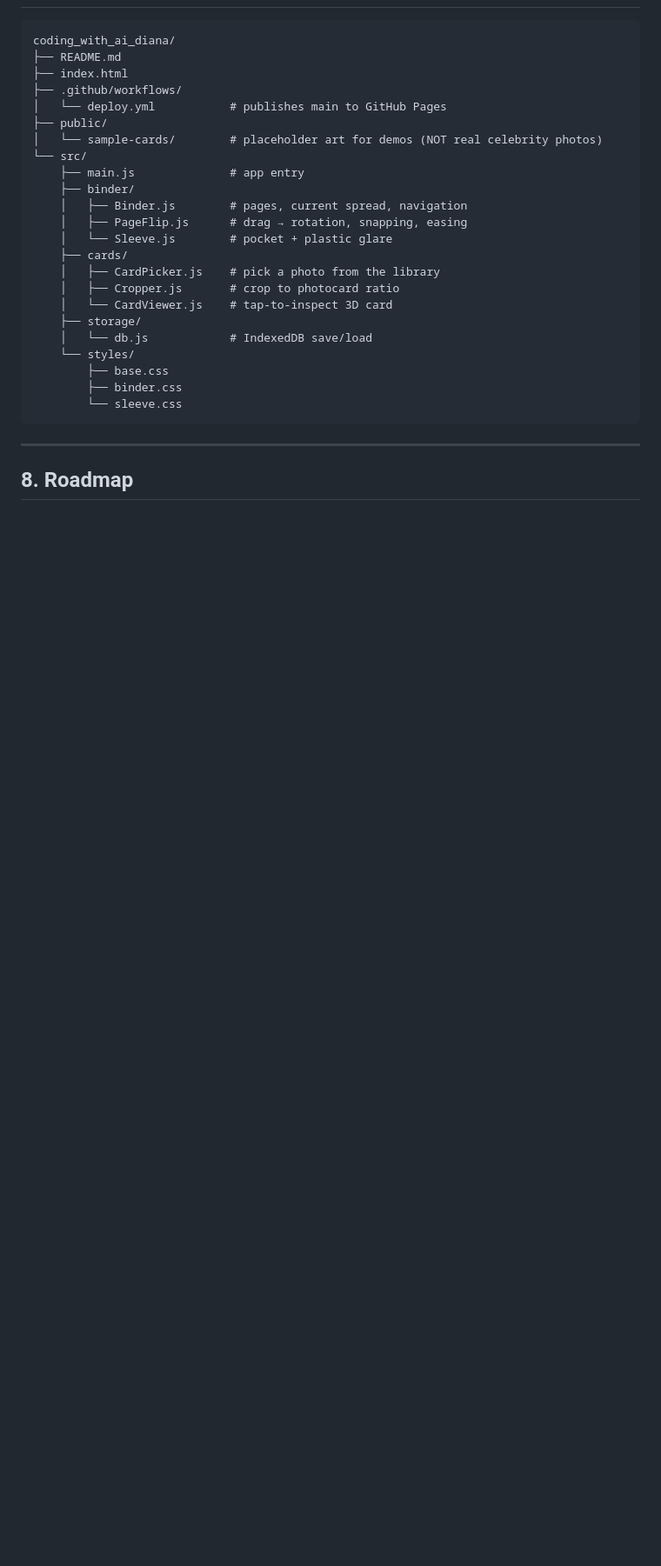
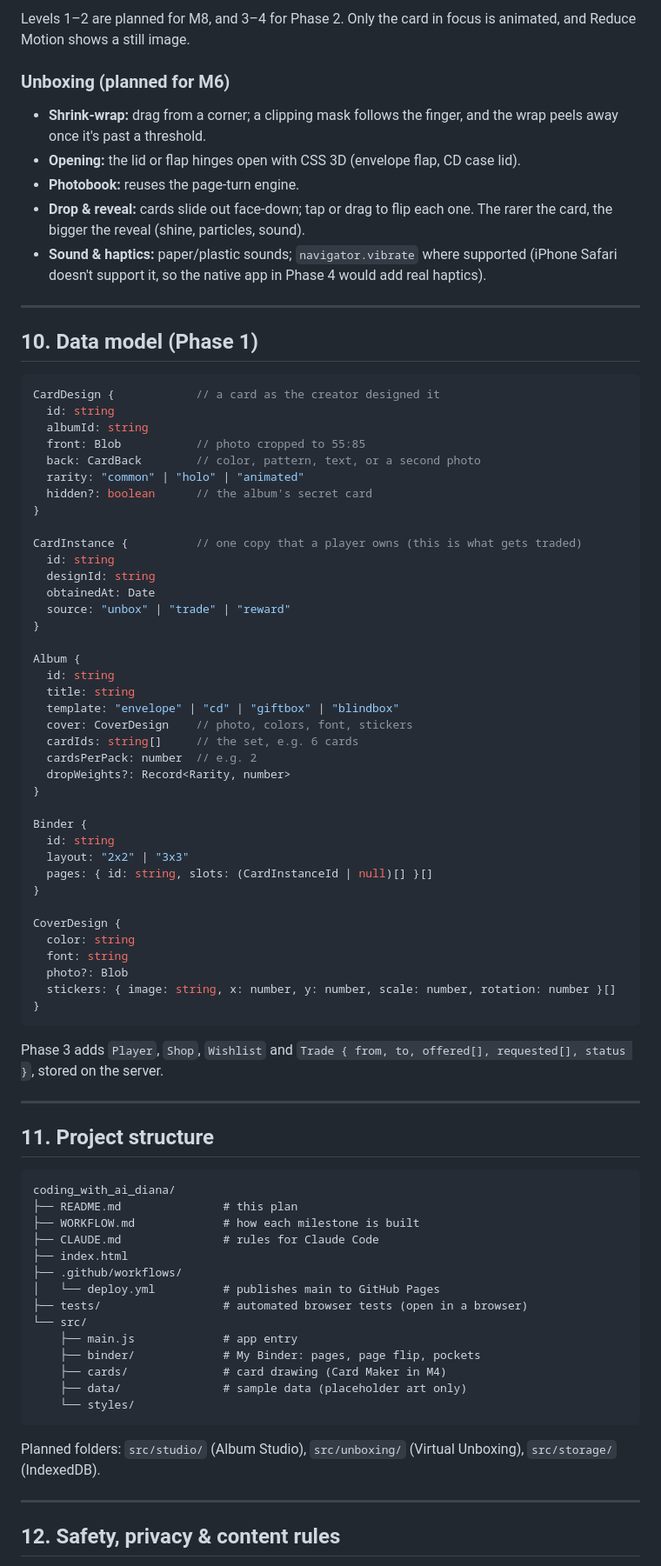
Before and after one commit to hutianma/coding_with_ai_diana, a Markdown page: README.md, the part around one of its changes. Shown at 87% size. Drawn GitHub-style; blank space fills up the shorter version.

Commit message:
Rewrite README for the Pocket Album World game concept
Co-Authored-By: Claude Opus 5.5 <noreply@anthropic.com>

````diff
--- a/README.md
+++ b/README.md
@@ -225,31 +174,82 @@ Card {
+Levels 1–2 are planned for M8, and 3–4 for Phase 2. Only the card in focus is animated, and Reduce Motion shows a still image.
+
+### Unboxing (planned for M6)
+- **Shrink-wrap:** drag from a corner; a clipping mask follows the finger, and the wrap peels away once it's past a threshold.
+- **Opening:** the lid or flap hinges open with CSS 3D (envelope flap, CD case lid).
+- **Photobook:** reuses the page-turn engine.
+- **Drop & reveal:** cards slide out face-down; tap or drag to flip each one. The rarer the card, the bigger the reveal (shine, particles, sound).
+- **Sound & haptics:** paper/plastic sounds; `navigator.vibrate` where supported (iPhone Safari doesn't support it, so the native app in Phase 4 would add real haptics).
+
+---
+
+## 10. Data model (Phase 1)
+
+```ts
+CardDesign {            // a card as the creator designed it
+  id: string
+  albumId: string
+  front: Blob           // photo cropped to 55:85
+  back: CardBack        // color, pattern, text, or a second photo
+  rarity: "common" | "holo" | "animated"
+  hidden?: boolean      // the album's secret card
+}
+
+CardInstance {          // one copy that a player owns (this is what gets traded)
+  id: string
+  designId: string
+  obtainedAt: Date
+  source: "unbox" | "trade" | "reward"
+}
+
+Album {
+  id: string
+  title: string
+  template: "envelope" | "cd" | "giftbox" | "blindbox"
+  cover: CoverDesign    // photo, colors, font, stickers
+  cardIds: string[]     // the set, e.g. 6 cards
+  cardsPerPack: number  // e.g. 2
+  dropWeights?: Record<Rarity, number>
+}
+
+Binder {
+  id: string
+  layout: "2x2" | "3x3"
+  pages: { id: string, slots: (CardInstanceId | null)[] }[]
+}
+
+CoverDesign {
+  color: string
+  font: string
+  photo?: Blob
+  stickers: { image: string, x: number, y: number, scale: number, rotation: number }[]
+}
+```
+
+Phase 3 adds `Player`, `Shop`, `Wishlist` and `Trade { from, to, offered[], requested[], status }`, stored on the server.
+
+---
+
+## 11. Project structure
 
 ```
 coding_with_ai_diana/
-├── README.md
+├── README.md               # this plan
+├── WORKFLOW.md             # how each milestone is built
+├── CLAUDE.md               # rules for Claude Code
 ├── index.html
 ├── .github/workflows/
-│   └── deploy.yml           # publishes main to GitHub Pages
-├── public/
-│   └── sample-cards/        # placeholder art for demos (NOT real celebrity photos)
+│   └── deploy.yml          # publishes main to GitHub Pages
+├── tests/                  # automated browser tests (open in a browser)
 └── src/
-    ├── main.js              # app entry
-    ├── binder/
-    │   ├── Binder.js        # pages, current spread, navigation
-    │   ├── PageFlip.js      # drag → rotation, snapping, easing
-    │   └── Sleeve.js        # pocket + plastic glare
-    ├── cards/
-    │   ├── CardPicker.js    # pick a photo from the library
-    │   ├── Cropper.js       # crop to photocard ratio
-    │   └── CardViewer.js    # tap-to-inspect 3D card
-    ├── storage/
-    │   └── db.js            # IndexedDB save/load
+    ├── main.js             # app entry
+    ├── binder/             # My Binder: pages, page flip, pockets
+    ├── cards/              # card drawing (Card Maker in M4)
+    ├── data/               # sample data (placeholder art only)
     └── styles/
-        ├── base.css
-        ├── binder.css
-        └── sleeve.css
 ```
+Planned folders: `src/studio/` (Album Studio), `src/unboxing/` (Virtual Unboxing), `src/storage/` (IndexedDB).
 
 ---
 
-## 8. Roadmap
+## 12. Safety, privacy & content rules
 
````
Also changed, not shown: other parts of README.md (+165 -235 lines).
